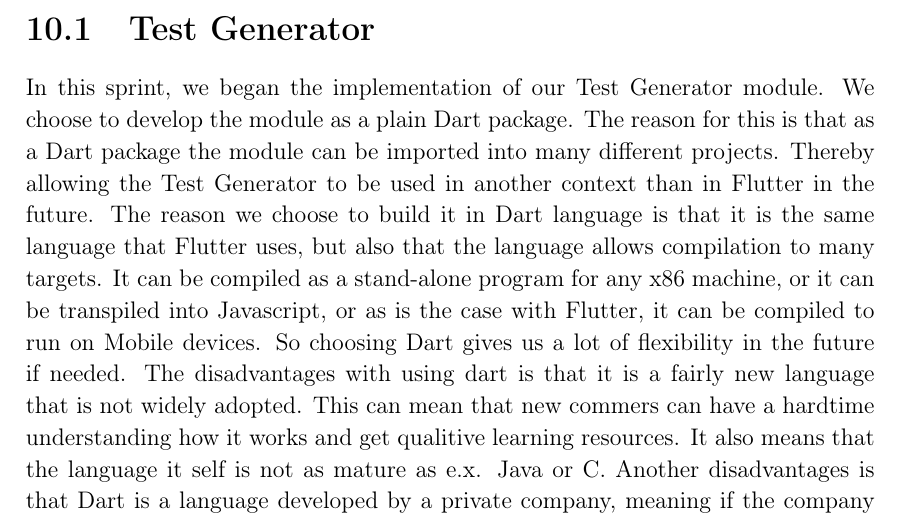
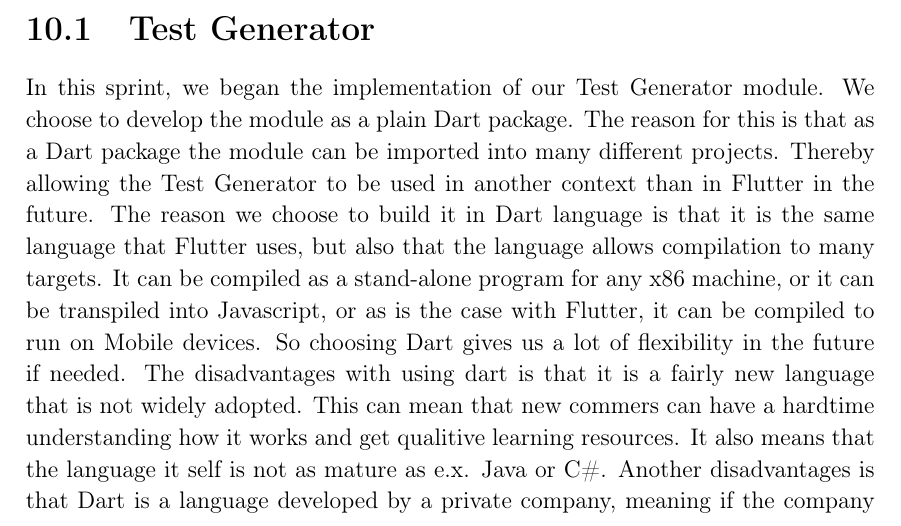
Before and after one commit to SW814F20/Report, a LaTeX thesis (report/main.tex, which reads report/Sprint_2/testPiler.tex): part of page 54 of 86, cut so that both start at the same text. Compiled offline with pdfLaTeX.

Commit message:
Not saying i made an error, but im just gonna slide this one in here

```diff
--- a/report/Sprint_2/testPiler.tex
+++ b/report/Sprint_2/testPiler.tex
@@ -8,7 +8,7 @@
 So choosing Dart gives us a lot of flexibility in the future if needed.
 The disadvantages with using dart is that it is a fairly new language that is not widely adopted.
 This can mean that new commers can have a hardtime understanding how it works and get qualitive learning resources.
-It also means that the language it self is not as mature as e.x. Java or C#.
+It also means that the language it self is not as mature as e.x. Java or C\#.
 Another disadvantages is that Dart is a language developed by a private company, meaning if the company decides to stop the development of the language or decides to remove the language completely we would be in troubles.
 
 
```
